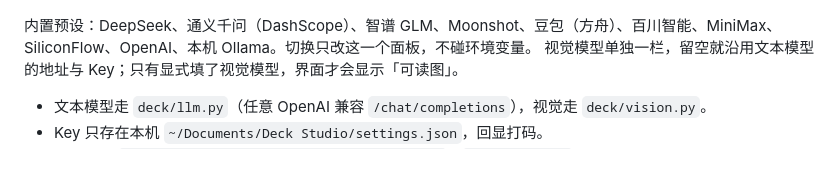
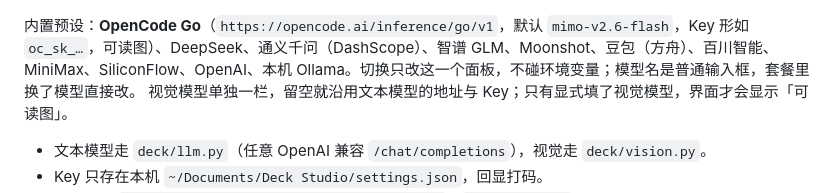
Before and after one commit to maquekenzhegua/deck-studio, a Markdown page: README.md, the part around the change. Drawn GitHub-style; blank space fills up the shorter version.

Commit message:
providers: OpenCode Go is a first-class preset, session header included

```diff
--- a/README.md
+++ b/README.md
@@ -75,7 +75,7 @@ python -m deck.cli notes  samples/data --plan out/plan.json -o out/plan-notes.js
 
 ![模型设置](docs/settings.png)
 
-内置预设：DeepSeek、通义千问（DashScope）、智谱 GLM、Moonshot、豆包（方舟）、百川智能、MiniMax、SiliconFlow、OpenAI、本机 Ollama。切换只改这一个面板，不碰环境变量。
+内置预设：**OpenCode Go**（`https://opencode.ai/inference/go/v1`，默认 `mimo-v2.6-flash`，Key 形如 `oc_sk_…`，可读图）、DeepSeek、通义千问（DashScope）、智谱 GLM、Moonshot、豆包（方舟）、百川智能、MiniMax、SiliconFlow、OpenAI、本机 Ollama。切换只改这一个面板，不碰环境变量；模型名是普通输入框，套餐里换了模型直接改。
 视觉模型单独一栏，留空就沿用文本模型的地址与 Key；只有显式填了视觉模型，界面才会显示「可读图」。
 
 - 文本模型走 `deck/llm.py`（任意 OpenAI 兼容 `/chat/completions`），视觉走 `deck/vision.py`。
```
Also changed, not shown: docs/verification.md (+15 -0 lines), docs/opencode-go.png (added), 3 other files.
